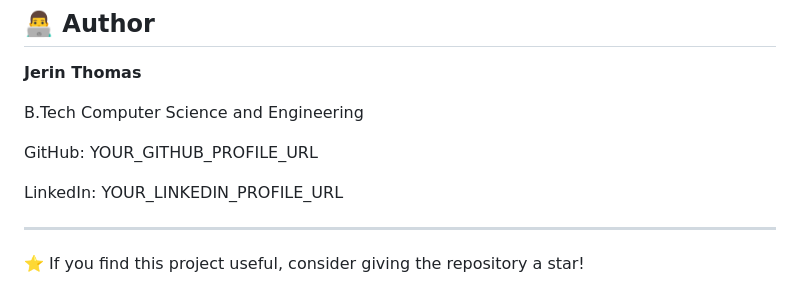
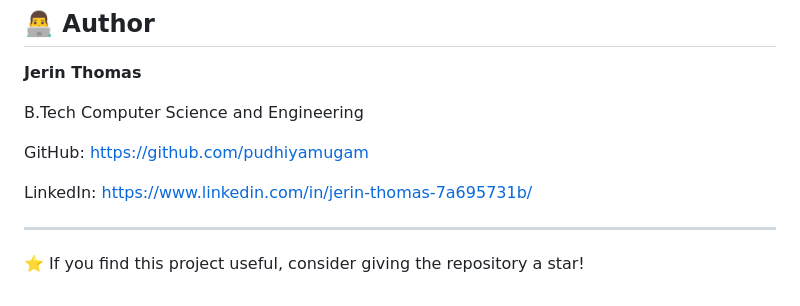
Before and after one commit to pudhiyamugam/DJANGO_JOB_PORTAL, a Markdown page: README.md, the part around the change. Rendered like a GitHub page.

Commit message:
Update GitHub and LinkedIn profile links

```diff
--- a/README.md
+++ b/README.md
@@ -191,9 +191,9 @@ Production deployment and persistent resume storage configuration are separate s
 
 B.Tech Computer Science and Engineering
 
-GitHub: YOUR_GITHUB_PROFILE_URL
+GitHub: https://github.com/pudhiyamugam
 
-LinkedIn: YOUR_LINKEDIN_PROFILE_URL
+LinkedIn: https://www.linkedin.com/in/jerin-thomas-7a695731b/
 
 ---
 
```
